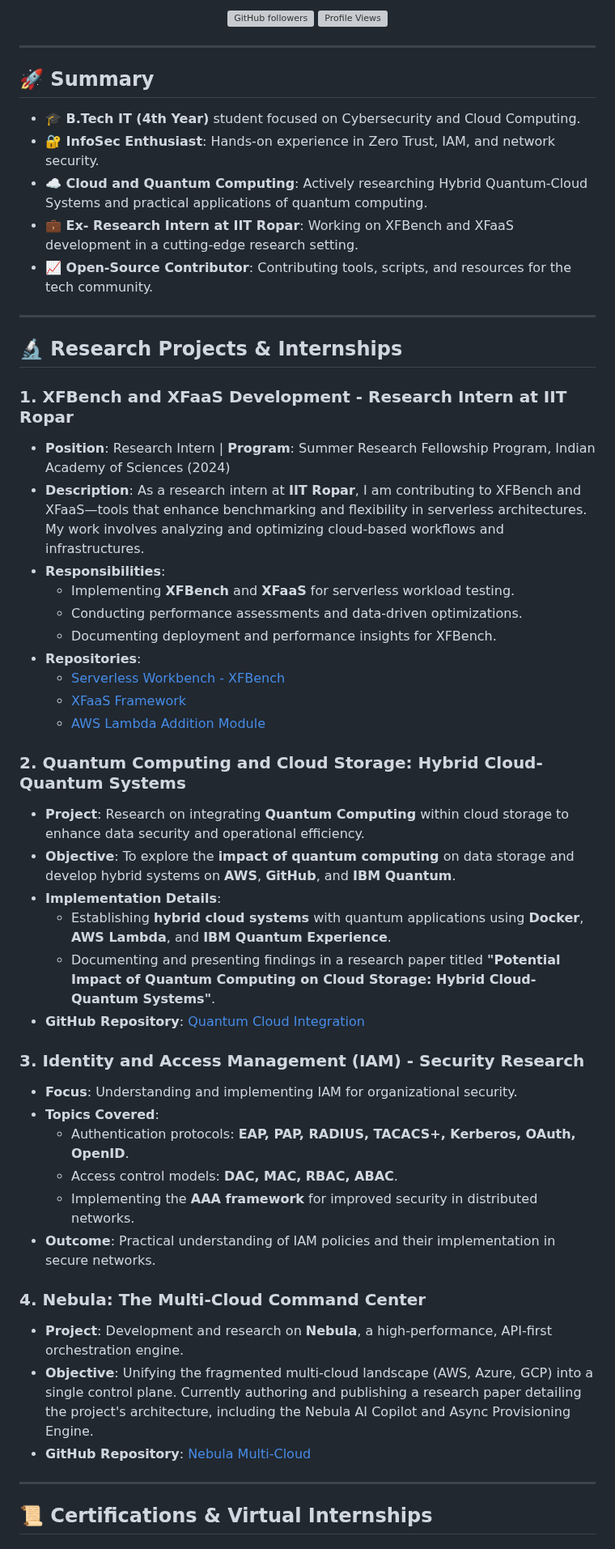
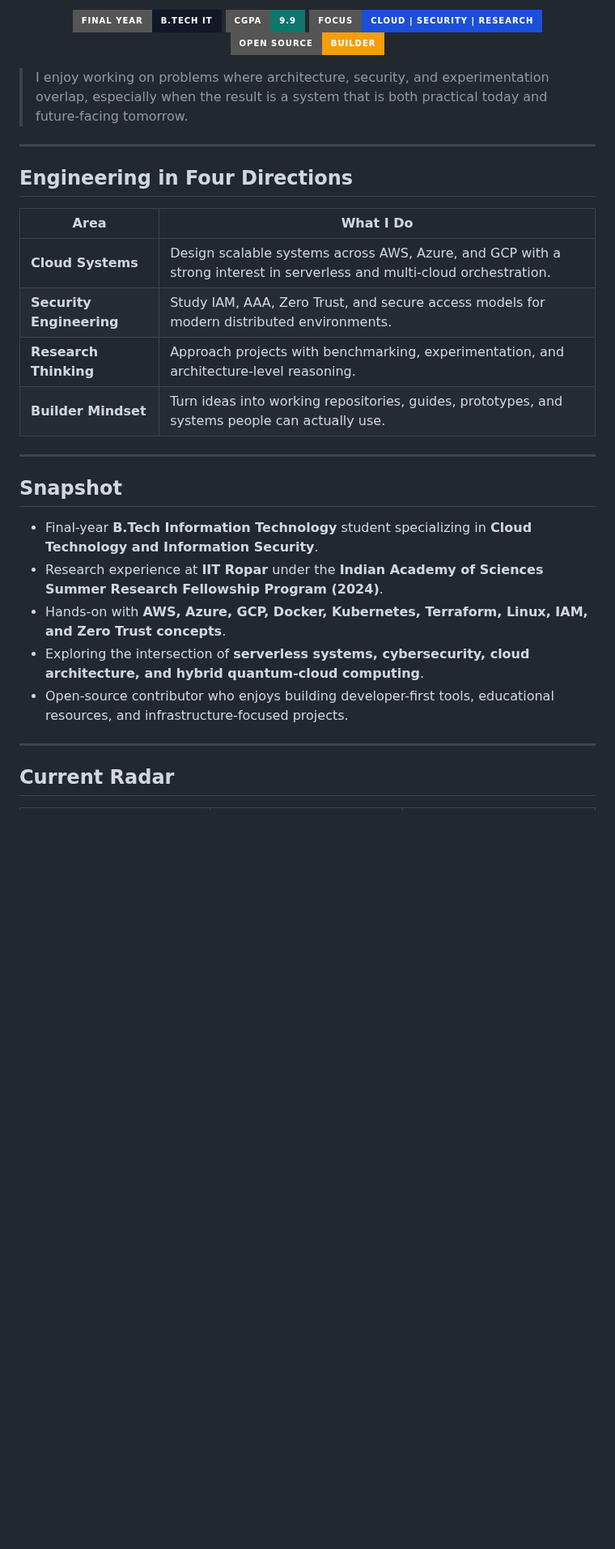
Before and after one commit to PriyanshuKSharma/portfolio_priyanshuksharma, a Markdown page: ABOUT_ME.md, the part around one of its changes. Shown at 81% size. Drawn GitHub-style; badges without logos; blank space fills up the shorter version; grey boxes are pictures that could not be loaded.

Commit message:
docs: prune redundant sections and simplify ABOUT_ME.md content

```diff
--- a/ABOUT_ME.md
+++ b/ABOUT_ME.md
@@ -8,60 +15,35 @@ Driven by a rigorous, hands-on philosophy, I have built a diverse engineering tr
 
-[![GitHub followers](https://img.shields.io/github/followers/PriyanshuKSharma?style=social)](https://github.com/PriyanshuKSharma) [![Profile Views](https://komarev.com/ghpvc/?username=PriyanshuKSharma&label=Profile%20Views&color=blue&style=flat)](https://github.com/PriyanshuKSharma)
+<p align="center">
+  <img src="https://img.shields.io/badge/Final%20Year-B.Tech%20IT-111827?style=for-the-badge" alt="Final Year B.Tech IT" />
+  <img src="https://img.shields.io/badge/CGPA-9.9-0F766E?style=for-the-badge" alt="CGPA 9.9" />
+  <img src="https://img.shields.io/badge/Focus-Cloud%20%7C%20Security%20%7C%20Research-1D4ED8?style=for-the-badge" alt="Focus Areas" />
+  <img src="https://img.shields.io/badge/Open%20Source-Builder-F59E0B?style=for-the-badge" alt="Open Source Builder" />
+</p>
 
-</div>
+> I enjoy working on problems where architecture, security, and experimentation overlap, especially when the result is a system that is both practical today and future-facing tomorrow.
 
 ---
 
-## 🚀 Summary
+## Engineering in Four Directions
 
-- **🎓 B.Tech IT (4th Year)** student focused on Cybersecurity and Cloud Computing.
-- **🔐 InfoSec Enthusiast**: Hands-on experience in Zero Trust, IAM, and network security.
-- **☁️ Cloud and Quantum Computing**: Actively researching Hybrid Quantum-Cloud Systems and practical applications of quantum computing.
-- **💼 Ex- Research Intern at IIT Ropar**: Working on XFBench and XFaaS development in a cutting-edge research setting.
-- **📈 Open-Source Contributor**: Contributing tools, scripts, and resources for the tech community.
+| Area | What I Do |
+| --- | --- |
+| **Cloud Systems** | Design scalable systems across AWS, Azure, and GCP with a strong interest in serverless and multi-cloud orchestration. |
+| **Security Engineering** | Study IAM, AAA, Zero Trust, and secure access models for modern distributed environments. |
+| **Research Thinking** | Approach projects with benchmarking, experimentation, and architecture-level reasoning. |
+| **Builder Mindset** | Turn ideas into working repositories, guides, prototypes, and systems people can actually use. |
 
 ---
 
-## 🔬 Research Projects & Internships
+## Snapshot
 
-### 1. **XFBench and XFaaS Development - Research Intern at IIT Ropar**
-
-- **Position**: Research Intern | **Program**: Summer Research Fellowship Program, Indian Academy of Sciences (2024)
-- **Description**: As a research intern at **IIT Ropar**, I am contributing to XFBench and XFaaS—tools that enhance benchmarking and flexibility in serverless architectures. My work involves analyzing and optimizing cloud-based workflows and infrastructures.
-- **Responsibilities**:
-  - Implementing **XFBench** and **XFaaS** for serverless workload testing.
-  - Conducting performance assessments and data-driven optimizations.
-  - Documenting deployment and performance insights for XFBench.
-- **Repositories**:
-  - [Serverless Workbench - XFBench](https://github.com/PriyanshuKSharma/serverless-faas-workbench_IIT_Rpr.git)
-  - [XFaaS Framework](https://github.com/PriyanshuKSharma/XFaaS-IIT_Rpr.git)
-  - [AWS Lambda Addition Module](https://github.com/PriyanshuKSharma/aws-lambda-addition.git)
-
-### 2. **Quantum Computing and Cloud Storage: Hybrid Cloud-Quantum Systems**
-
-- **Project**: Research on integrating **Quantum Computing** within cloud storage to enhance data security and operational efficiency.
-- **Objective**: To explore the **impact of quantum computing** on data storage and develop hybrid systems on **AWS**, **GitHub**, and **IBM Quantum**.
-- **Implementation Details**:
-  - Establishing **hybrid cloud systems** with quantum applications using **Docker**, **AWS Lambda**, and **IBM Quantum Experience**.
-  - Documenting and presenting findings in a research paper titled **"Potential Impact of Quantum Computing on Cloud Storage: Hybrid Cloud-Quantum Systems"**.
-- **GitHub Repository**: [Quantum Cloud Integration](https://github.com/PriyanshuKSharma/quantum-cloud-integration)
-
-### 3. **Identity and Access Management (IAM) - Security Research**
-
-- **Focus**: Understanding and implementing IAM for organizational security.
-- **Topics Covered**:
-  - Authentication protocols: **EAP, PAP, RADIUS, TACACS+, Kerberos, OAuth, OpenID**.
-  - Access control models: **DAC, MAC, RBAC, ABAC**.
-  - Implementing the **AAA framework** for improved security in distributed networks.
-- **Outcome**: Practical understanding of IAM policies and their implementation in secure networks.
-
-### 4. **Nebula: The Multi-Cloud Command Center**
-
-- **Project**: Development and research on **Nebula**, a high-performance, API-first orchestration engine.
-- **Objective**: Unifying the fragmented multi-cloud landscape (AWS, Azure, GCP) into a single control plane. Currently authoring and publishing a research paper detailing the project's architecture, including the Nebula AI Copilot and Async Provisioning Engine.
-- **GitHub Repository**: [Nebula Multi-Cloud](https://github.com/PriyanshuKSharma/multi-cloud)
+- Final-year **B.Tech Information Technology** student specializing in **Cloud Technology and Information Security**.
+- Research experience at **IIT Ropar** under the **Indian Academy of Sciences Summer Research Fellowship Program (2024)**.
+- Hands-on with **AWS, Azure, GCP, Docker, Kubernetes, Terraform, Linux, IAM, and Zero Trust concepts**.
+- Exploring the intersection of **serverless systems, cybersecurity, cloud architecture, and hybrid quantum-cloud computing**.
+- Open-source contributor who enjoys building developer-first tools, educational resources, and infrastructure-focused projects.
 
 ---
 
-## 📜 Certifications & Virtual Internships
+## Current Radar
 
```
Also changed, not shown: other parts of ABOUT_ME.md (+212 -304 lines).
